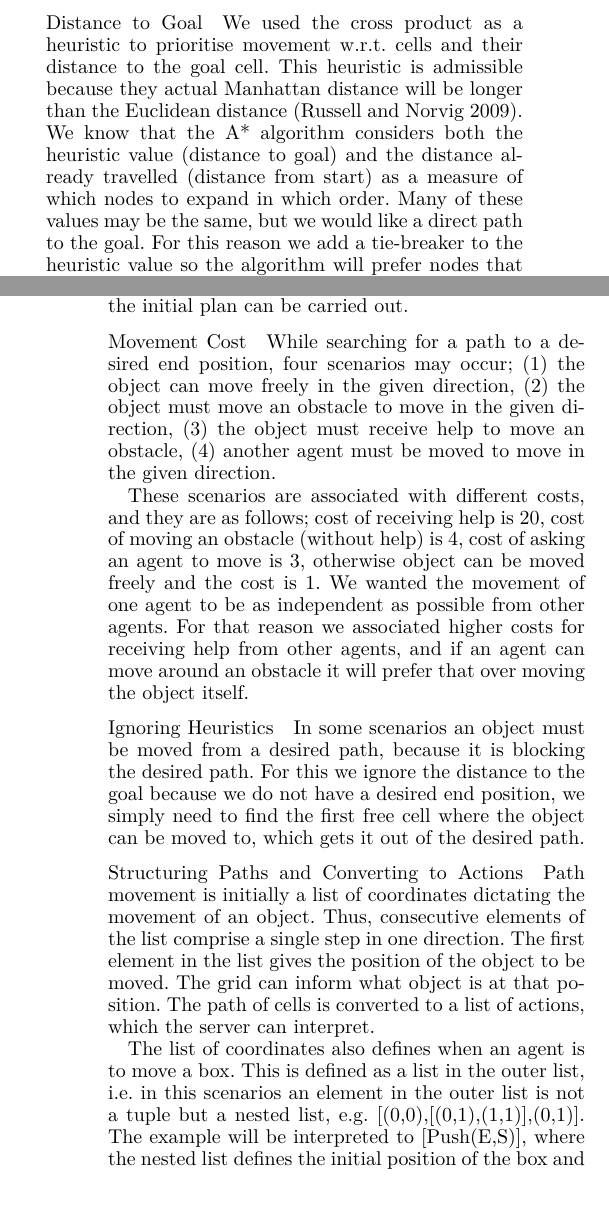
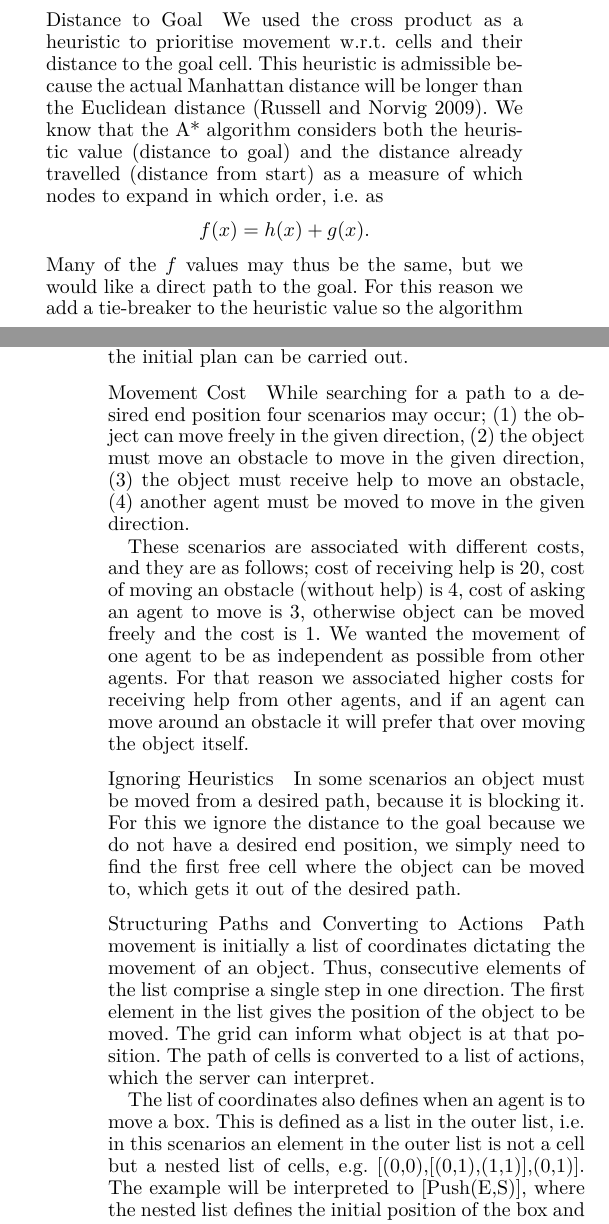
Before and after one commit to Obeyed/AIMAS, a LaTeX paper (project/article/article.tex, which reads project/article/content/method-using-a-star.tex): two parts of the columns of pages 3 and 4 of 7, joined at a grey line, cut so that both start at the same text, the shorter picture padded with empty space. Compiled offline with XeLaTeX.

Commit message:
updated searching section

```diff
--- a/project/article/content/method-using-a-star.tex
+++ b/project/article/content/method-using-a-star.tex
@@ -9,9 +9,12 @@ We used the weighted A* search algorithm to find shortest paths~\cite{pathfindin
 \subsubsection{Distance to Goal}
 
 We used the cross product as a heuristic to prioritise movement w.r.t. cells and their distance to the goal cell.
-This heuristic is admissible because they actual Manhattan distance will be longer than the Euclidean distance~\cite{russell2009modern}.
-We know that the A* algorithm considers both the heuristic value (distance to goal) and the distance already travelled (distance from start) as a measure of which nodes to expand in which order.
-Many of these values may be the same, but we would like a direct path to the goal.
+This heuristic is admissible because the actual Manhattan distance will be longer than the Euclidean distance~\cite{russell2009modern}.
+We know that the A* algorithm considers both the heuristic value (distance to goal) and the distance already travelled (distance from start) as a measure of which nodes to expand in which order, i.e. as
+\[
+  f(x) = h(x) + g(x).
+\]
+Many of the $f$ values may thus be the same, but we would like a direct path to the goal.
 For this reason we add a tie-breaker to the heuristic value so the algorithm will prefer nodes that get it closer to the goal, and thus gives a more direct path and less explored nodes.
 We used a tie-breaking value of $1.0001$.~\cite{pathfinding2016redblobgames}
 
@@ -29,7 +32,7 @@ For that reason we associated higher costs for receiving help from other agents,
 
 \subsubsection{Ignoring Heuristics}
 
-In some scenarios an object must be moved from a desired path, because it is blocking the desired path.
+In some scenarios an object must be moved from a desired path, because it is blocking it.
 For this we ignore the distance to the goal because we do not have a desired end position, we simply need to find the first free cell where the object can be moved to, which gets it out of the desired path.
 
 \subsubsection{Structuring Paths and Converting to Actions}
@@ -41,6 +44,6 @@ The grid can inform what object is at that position.
 The path of cells is converted to a list of actions, which the server can interpret.
 
 The list of coordinates also defines when an agent is to move a box.
-This is defined as a list in the outer list, i.e. in this scenarios an element in the outer list is not a tuple but a nested list, e.g. \texttt{[(0,0),[(0,1),(1,1)],(0,1)]}.
+This is defined as a list in the outer list, i.e. in this scenarios an element in the outer list is not a cell but a nested list of cells, e.g. \texttt{[(0,0),[(0,1),(1,1)],(0,1)]}.
 The example will be interpreted to \texttt{[Push(E,S)]}, where the nested list defines the initial position of the box and the following movement.
 The element after the inner list defines the end position of the agent that was involved in the moving action.
```
Also changed, not shown: project/article/content/method-using-a-star.tex (2 more changed lines).
